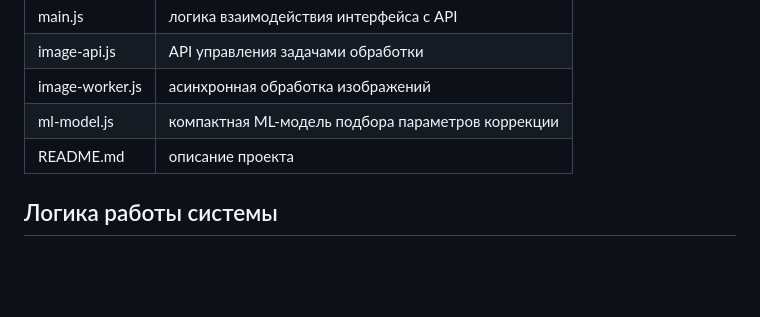
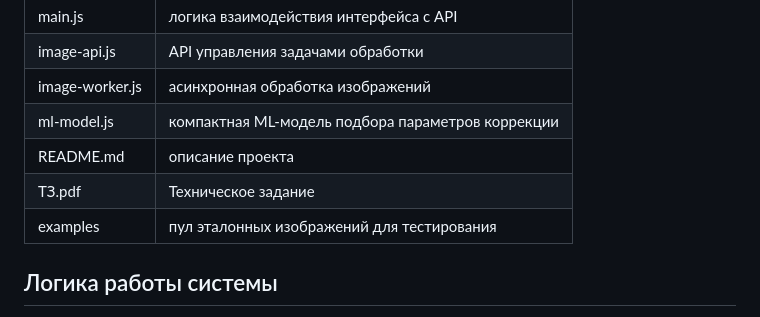
Before and after one commit to elinakocharyan777/Image-enhancer, a Markdown page: README.md, the part around the change. Drawn GitHub-style; blank space fills up the shorter version.

Commit message:
Add references to technical assignment in README

```diff
--- a/README.md
+++ b/README.md
@@ -66,7 +66,8 @@
 | image-worker.js | асинхронная обработка изображений |
 | ml-model.js | компактная ML-модель подбора параметров коррекции |
 | README.md | описание проекта |
-
+| ТЗ.pdf | Техническое задание |
+| examples |пул эталонных изображений для тестирования |
 ## Логика работы системы
 
 1. Пользователь выбирает изображение
```
